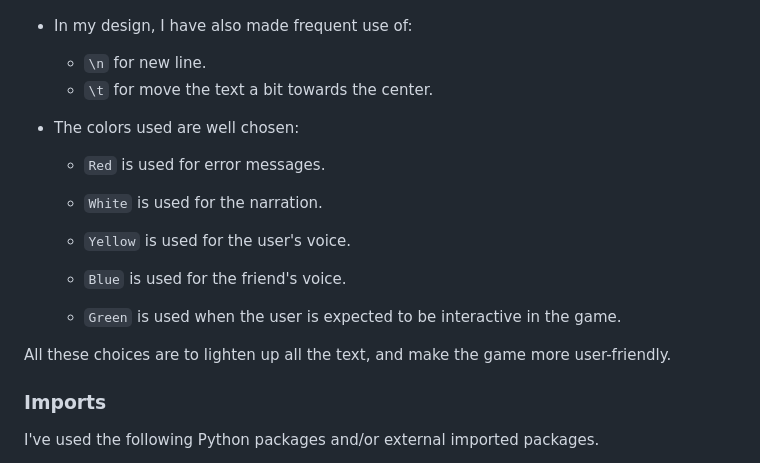
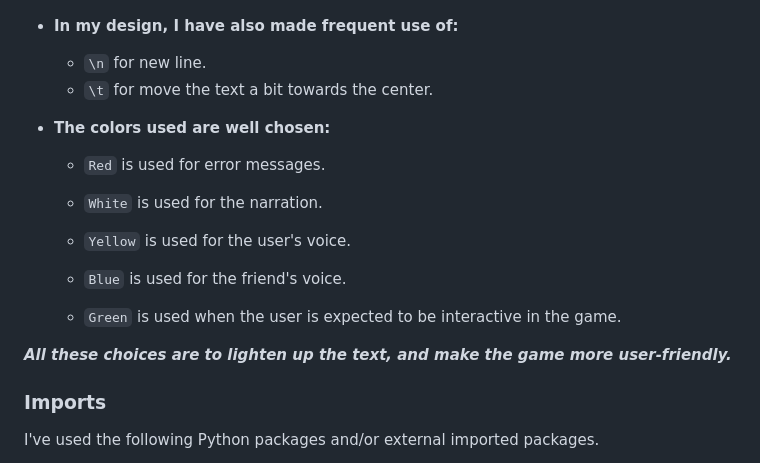
Before and after one commit to Linnea87/adventure-game, a Markdown page: README.md, the part around the change printed below. GitHub-like rendering.

Commit message:
The final adjustments in the README.md

```diff
--- a/README.md
+++ b/README.md
@@ -89,12 +89,12 @@ Since this is a text-based game, I have made an active choice not to validate th
 
     ![Enter input](docs/enter-input.gif)
 
-- In my design, I have also made frequent use of:
+- **In my design, I have also made frequent use of:**
 
     - `\n` for new line.
     - `\t` for move the text a bit towards the center.
 
-- The colors used are well chosen:
+- **The colors used are well chosen:**
 
     - `Red` is used for error messages.
 
@@ -106,7 +106,7 @@ Since this is a text-based game, I have made an active choice not to validate th
 
     - `Green` is used when the user is expected to be interactive in the game.
 
-All these choices are to lighten up all the text, and make the game more user-friendly.
+***All these choices are to lighten up the text, and make the game more user-friendly.***
 
 ### Imports
 I've used the following Python packages and/or external imported packages.
```
Also changed, not shown: other parts of README.md (+17 -19 lines).
